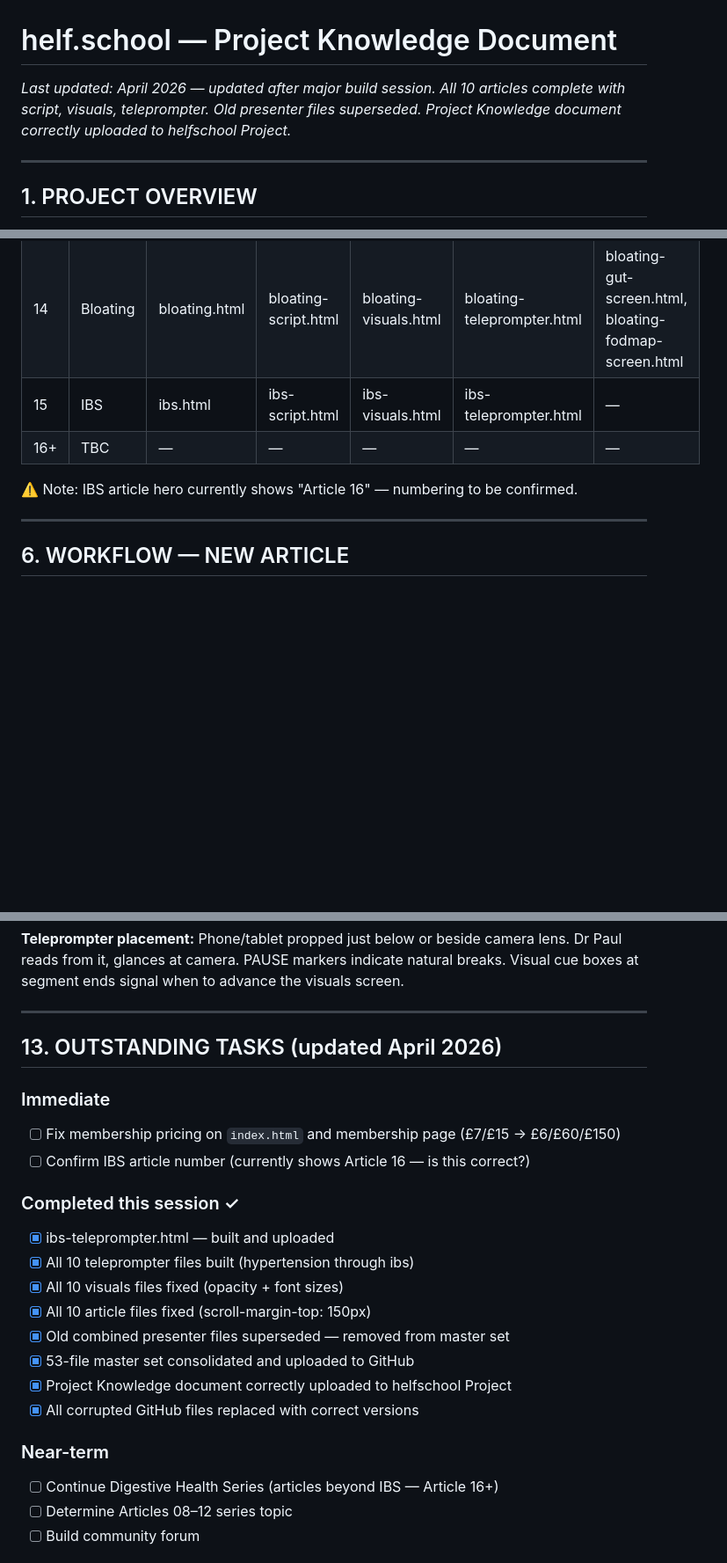
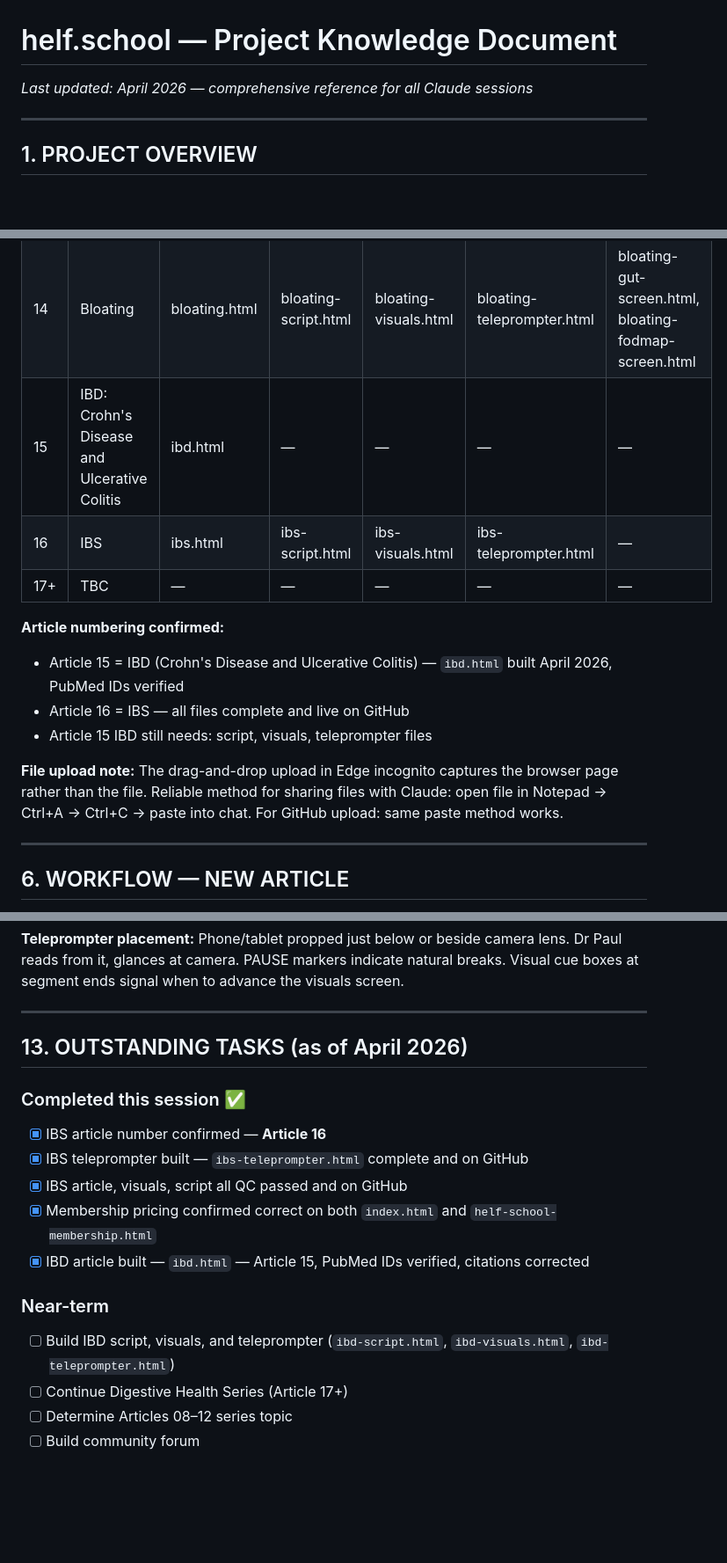
Before and after one commit to pls4286/helfschool, a Markdown page: helf-school-project-knowledge.md, 3 parts joined by grey strips. Shown at 88% size. Rendered like a GitHub page; blank space fills up the shorter version.

```diff
--- a/helf-school-project-knowledge.md
+++ b/helf-school-project-knowledge.md
@@ -1,5 +1,5 @@
 # helf.school — Project Knowledge Document
-*Last updated: April 2026 — updated after major build session. All 10 articles complete with script, visuals, teleprompter. Old presenter files superseded. Project Knowledge document correctly uploaded to helfschool Project.*
+*Last updated: April 2026 — comprehensive reference for all Claude sessions*
 
 ---
 
@@ -106,10 +106,16 @@ Free = read-only. Paid members = full access. Needs: thread creation, member pro
 |---|-------|-------------|--------|---------|--------------|--------------|
 | 13 | Acid Reflux | acid-reflux.html | acid-reflux-script.html | acid-reflux-visuals.html | acid-reflux-teleprompter.html | ar-sphincter-screen.html, ar-barretts-screen.html |
 | 14 | Bloating | bloating.html | bloating-script.html | bloating-visuals.html | bloating-teleprompter.html | bloating-gut-screen.html, bloating-fodmap-screen.html |
-| 15 | IBS | ibs.html | ibs-script.html | ibs-visuals.html | ibs-teleprompter.html | — |
-| 16+ | TBC | — | — | — | — | — |
+| 15 | IBD: Crohn's Disease and Ulcerative Colitis | ibd.html | — | — | — | — |
+| 16 | IBS | ibs.html | ibs-script.html | ibs-visuals.html | ibs-teleprompter.html | — |
+| 17+ | TBC | — | — | — | — | — |
 
-⚠️ Note: IBS article hero currently shows "Article 16" — numbering to be confirmed.
+**Article numbering confirmed:**
+- Article 15 = IBD (Crohn's Disease and Ulcerative Colitis) — `ibd.html` built April 2026, PubMed IDs verified
+- Article 16 = IBS — all files complete and live on GitHub
+- Article 15 IBD still needs: script, visuals, teleprompter files
+
+**File upload note:** The drag-and-drop upload in Edge incognito captures the browser page rather than the file. Reliable method for sharing files with Claude: open file in Notepad → Ctrl+A → Ctrl+C → paste into chat. For GitHub upload: same paste method works.
 
 ---
 
@@ -330,24 +336,18 @@ Do NOT use: non-peer-reviewed sources, commercial health sites, forum content.
 
 ---
 
-## 13. OUTSTANDING TASKS (updated April 2026)
+## 13. OUTSTANDING TASKS (as of April 2026)
 
-### Immediate
-- [ ] Fix membership pricing on `index.html` and membership page (£7/£15 → £6/£60/£150)
-- [ ] Confirm IBS article number (currently shows Article 16 — is this correct?)
-
-### Completed this session ✓
-- [x] ibs-teleprompter.html — built and uploaded
-- [x] All 10 teleprompter files built (hypertension through ibs)
-- [x] All 10 visuals files fixed (opacity + font sizes)
-- [x] All 10 article files fixed (scroll-margin-top: 150px)
-- [x] Old combined presenter files superseded — removed from master set
-- [x] 53-file master set consolidated and uploaded to GitHub
-- [x] Project Knowledge document correctly uploaded to helfschool Project
-- [x] All corrupted GitHub files replaced with correct versions
+### Completed this session ✅
+- [x] IBS article number confirmed — **Article 16**
+- [x] IBS teleprompter built — `ibs-teleprompter.html` complete and on GitHub
+- [x] IBS article, visuals, script all QC passed and on GitHub
+- [x] Membership pricing confirmed correct on both `index.html` and `helf-school-membership.html`
+- [x] IBD article built — `ibd.html` — Article 15, PubMed IDs verified, citations corrected
 
 ### Near-term
-- [ ] Continue Digestive Health Series (articles beyond IBS — Article 16+)
+- [ ] Build IBD script, visuals, and teleprompter (`ibd-script.html`, `ibd-visuals.html`, `ibd-teleprompter.html`)
+- [ ] Continue Digestive Health Series (Article 17+)
 - [ ] Determine Articles 08–12 series topic
 - [ ] Build community forum
 
```
Also changed, not shown: other parts of helf-school-project-knowledge.md (+4 -48 lines).
